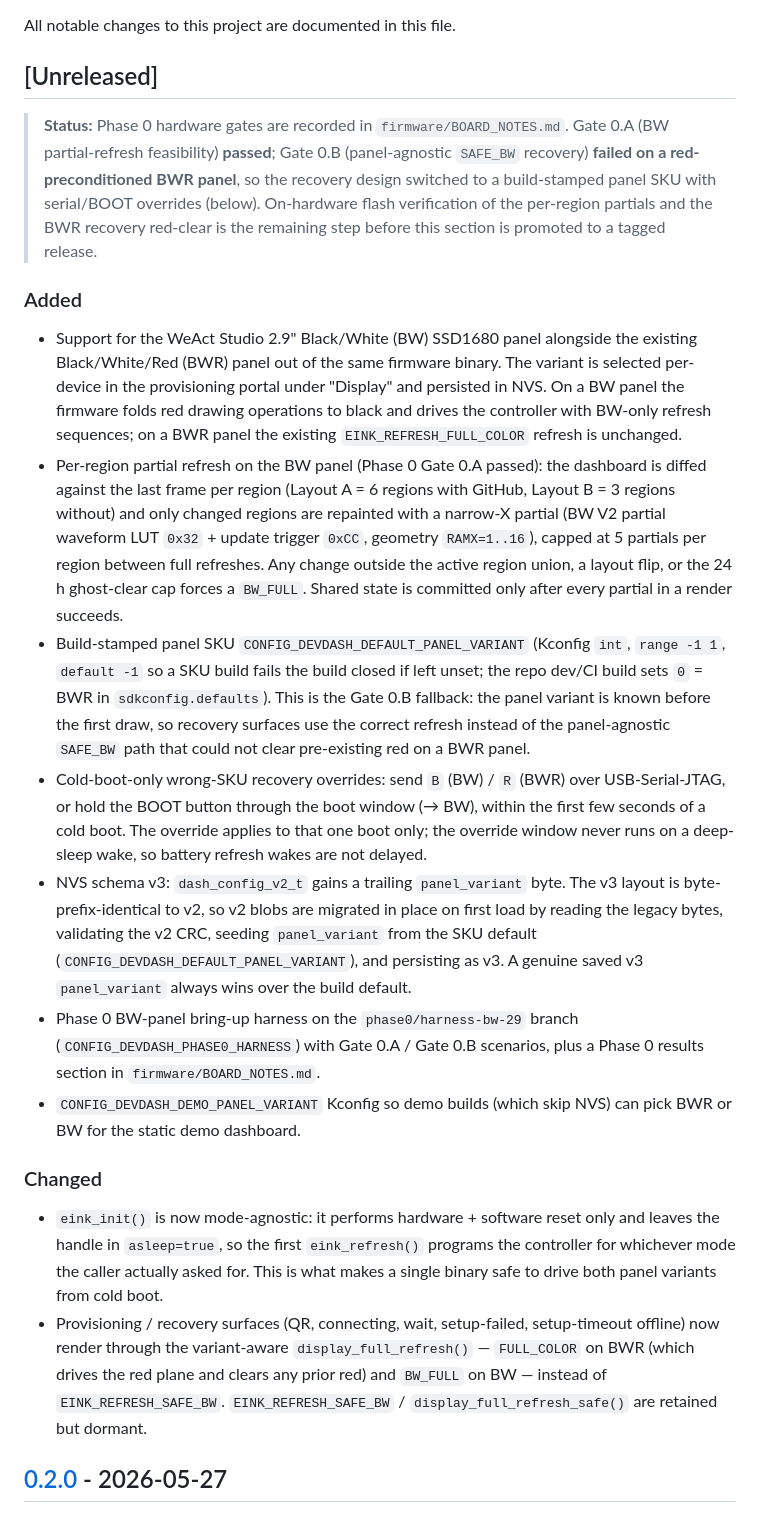
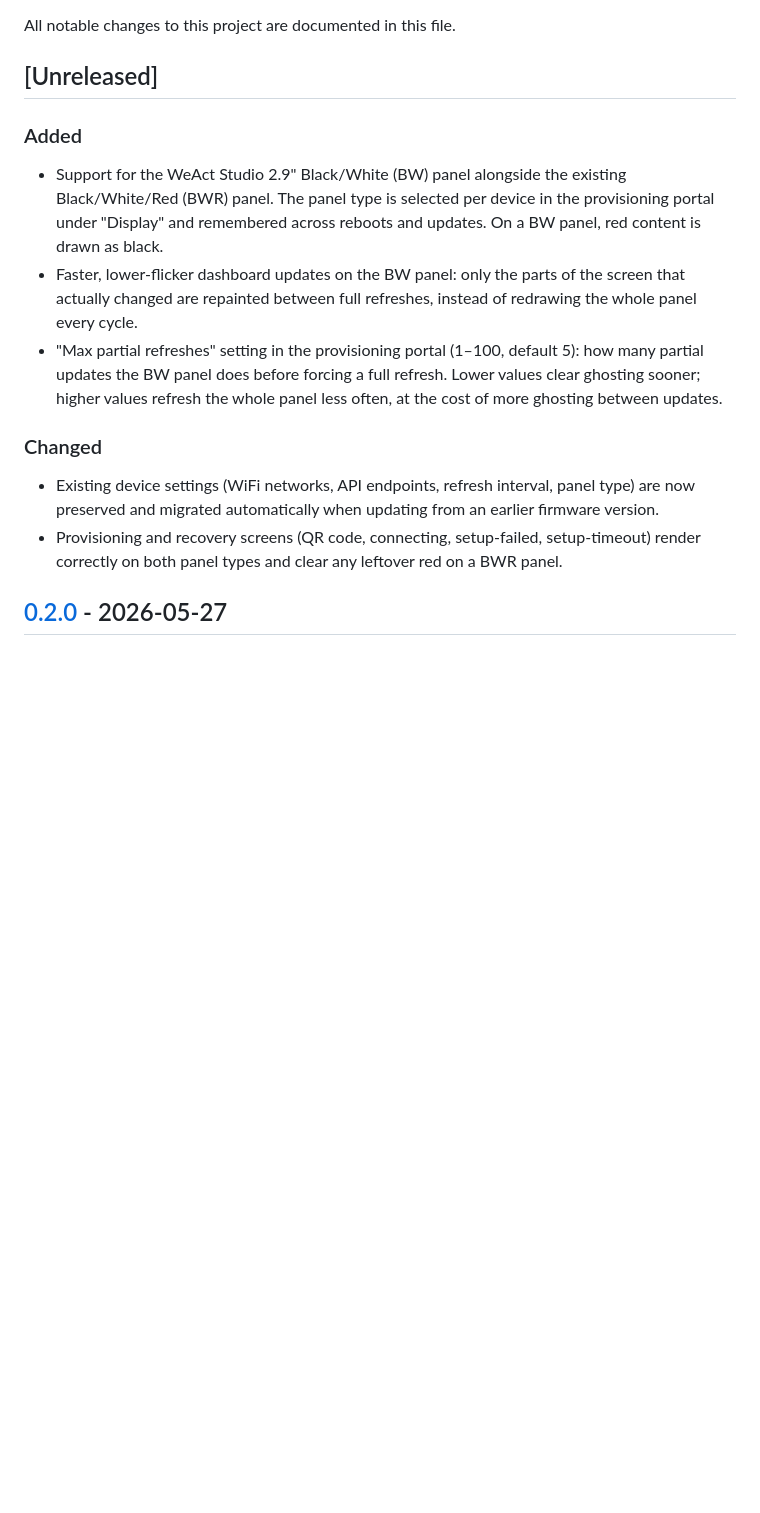
Before and after one commit to HarmEllis/eink-devdash, a Markdown page: CHANGELOG.md, the part around the change. Drawn GitHub-style; blank space fills up the shorter version.

```diff
--- a/CHANGELOG.md
+++ b/CHANGELOG.md
@@ -4,28 +4,16 @@ All notable changes to this project are documented in this file.
 
 ## [Unreleased]
 
-> **Status:** Phase 0 hardware gates are recorded in `firmware/BOARD_NOTES.md`.
-> Gate 0.A (BW partial-refresh feasibility) **passed**; Gate 0.B (panel-agnostic
-> `SAFE_BW` recovery) **failed on a red-preconditioned BWR panel**, so the
-> recovery design switched to a build-stamped panel SKU with serial/BOOT
-> overrides (below). On-hardware flash verification of the per-region partials
-> and the BWR recovery red-clear is the remaining step before this section is
-> promoted to a tagged release.
-
 ### Added
 
-- Support for the WeAct Studio 2.9" Black/White (BW) SSD1680 panel alongside the existing Black/White/Red (BWR) panel out of the same firmware binary. The variant is selected per-device in the provisioning portal under "Display" and persisted in NVS. On a BW panel the firmware folds red drawing operations to black and drives the controller with BW-only refresh sequences; on a BWR panel the existing `EINK_REFRESH_FULL_COLOR` refresh is unchanged.
-- Per-region partial refresh on the BW panel (Phase 0 Gate 0.A passed): the dashboard is diffed against the last frame per region (Layout A = 6 regions with GitHub, Layout B = 3 regions without) and only changed regions are repainted with a narrow-X partial (BW V2 partial waveform LUT `0x32` + update trigger `0xCC`, geometry `RAMX=1..16`), capped at 5 partials per region between full refreshes. Any change outside the active region union, a layout flip, or the 24 h ghost-clear cap forces a `BW_FULL`. Shared state is committed only after every partial in a render succeeds.
-- Build-stamped panel SKU `CONFIG_DEVDASH_DEFAULT_PANEL_VARIANT` (Kconfig `int`, `range -1 1`, `default -1` so a SKU build fails the build closed if left unset; the repo dev/CI build sets `0` = BWR in `sdkconfig.defaults`). This is the Gate 0.B fallback: the panel variant is known before the first draw, so recovery surfaces use the correct refresh instead of the panel-agnostic `SAFE_BW` path that could not clear pre-existing red on a BWR panel.
-- Cold-boot-only wrong-SKU recovery overrides: send `B` (BW) / `R` (BWR) over USB-Serial-JTAG, or hold the BOOT button through the boot window (→ BW), within the first few seconds of a cold boot. The override applies to that one boot only; the override window never runs on a deep-sleep wake, so battery refresh wakes are not delayed.
-- NVS schema v3: `dash_config_v2_t` gains a trailing `panel_variant` byte. The v3 layout is byte-prefix-identical to v2, so v2 blobs are migrated in place on first load by reading the legacy bytes, validating the v2 CRC, seeding `panel_variant` from the SKU default (`CONFIG_DEVDASH_DEFAULT_PANEL_VARIANT`), and persisting as v3. A genuine saved v3 `panel_variant` always wins over the build default.
-- Phase 0 BW-panel bring-up harness on the `phase0/harness-bw-29` branch (`CONFIG_DEVDASH_PHASE0_HARNESS`) with Gate 0.A / Gate 0.B scenarios, plus a Phase 0 results section in `firmware/BOARD_NOTES.md`.
-- `CONFIG_DEVDASH_DEMO_PANEL_VARIANT` Kconfig so demo builds (which skip NVS) can pick BWR or BW for the static demo dashboard.
+- Support for the WeAct Studio 2.9" Black/White (BW) panel alongside the existing Black/White/Red (BWR) panel. The panel type is selected per device in the provisioning portal under "Display" and remembered across reboots and updates. On a BW panel, red content is drawn as black.
+- Faster, lower-flicker dashboard updates on the BW panel: only the parts of the screen that actually changed are repainted between full refreshes, instead of redrawing the whole panel every cycle.
+- "Max partial refreshes" setting in the provisioning portal (1–100, default 5): how many partial updates the BW panel does before forcing a full refresh. Lower values clear ghosting sooner; higher values refresh the whole panel less often, at the cost of more ghosting between updates.
 
 ### Changed
 
-- `eink_init()` is now mode-agnostic: it performs hardware + software reset only and leaves the handle in `asleep=true`, so the first `eink_refresh()` programs the controller for whichever mode the caller actually asked for. This is what makes a single binary safe to drive both panel variants from cold boot.
-- Provisioning / recovery surfaces (QR, connecting, wait, setup-failed, setup-timeout offline) now render through the variant-aware `display_full_refresh()` — `FULL_COLOR` on BWR (which drives the red plane and clears any prior red) and `BW_FULL` on BW — instead of `EINK_REFRESH_SAFE_BW`. `EINK_REFRESH_SAFE_BW` / `display_full_refresh_safe()` are retained but dormant.
+- Existing device settings (WiFi networks, API endpoints, refresh interval, panel type) are now preserved and migrated automatically when updating from an earlier firmware version.
+- Provisioning and recovery screens (QR code, connecting, setup-failed, setup-timeout) render correctly on both panel types and clear any leftover red on a BWR panel.
 
 ## [0.2.0] - 2026-05-27
 
```
Also changed, not shown: README.md (+1 -1 lines), firmware/BOARD_NOTES.md (+22 -8 lines).
